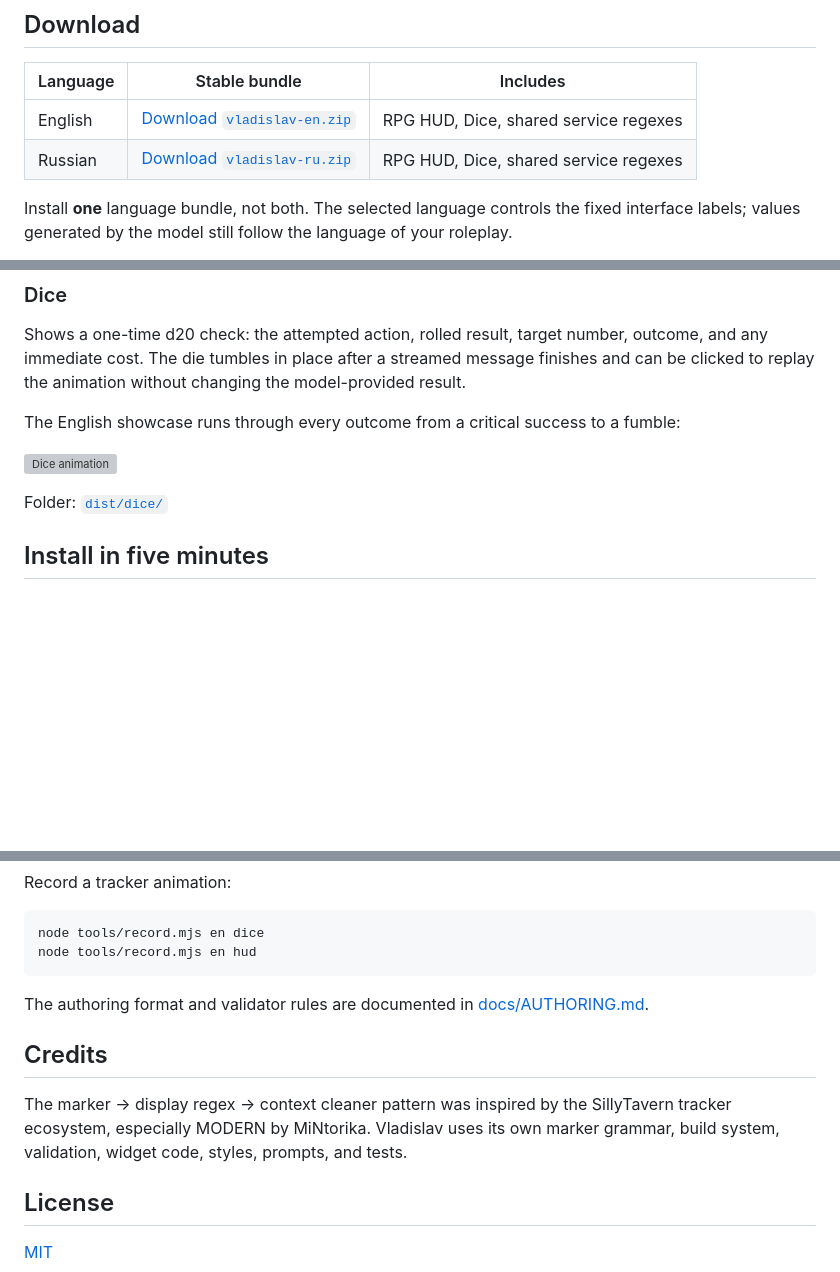
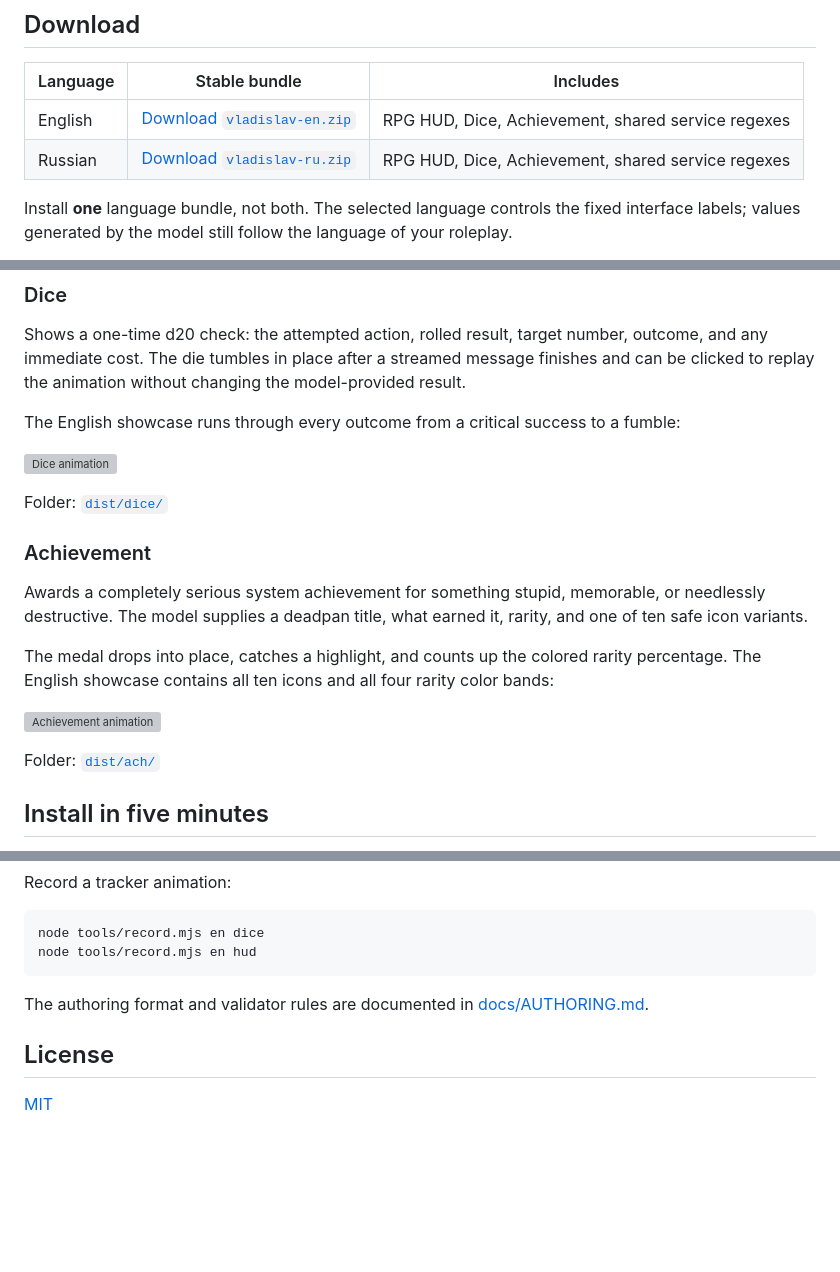
Before and after one commit to tankisthuieglot-hue/trackers-and-widgets, a Markdown page: README.md, 3 parts joined by grey strips. GitHub-like rendering; blank space fills up the shorter version; grey boxes are pictures that could not be loaded.

Commit message:
feat: promote Achievement to the stable pack

```diff
--- a/README.md
+++ b/README.md
@@ -12,8 +12,8 @@ context.
 
 | Language | Stable bundle | Includes |
 |---|---|---|
-| English | [Download `vladislav-en.zip`](https://github.com/tankisthuieglot-hue/vladislav/releases/latest/download/vladislav-en.zip) | RPG HUD, Dice, shared service regexes |
-| Russian | [Download `vladislav-ru.zip`](https://github.com/tankisthuieglot-hue/vladislav/releases/latest/download/vladislav-ru.zip) | RPG HUD, Dice, shared service regexes |
+| English | [Download `vladislav-en.zip`](https://github.com/tankisthuieglot-hue/vladislav/releases/latest/download/vladislav-en.zip) | RPG HUD, Dice, Achievement, shared service regexes |
+| Russian | [Download `vladislav-ru.zip`](https://github.com/tankisthuieglot-hue/vladislav/releases/latest/download/vladislav-ru.zip) | RPG HUD, Dice, Achievement, shared service regexes |
 
 Install **one** language bundle, not both. The selected language controls the
 fixed interface labels; values generated by the model still follow the language
@@ -53,6 +53,20 @@ fumble:
 ![Dice animation](docs/media/dice-en.gif)
 
 Folder: [`dist/dice/`](dist/dice/)
+
+### Achievement
+
+Awards a completely serious system achievement for something stupid,
+memorable, or needlessly destructive. The model supplies a deadpan title,
+what earned it, rarity, and one of ten safe icon variants.
+
+The medal drops into place, catches a highlight, and counts up the colored
+rarity percentage. The English showcase contains all ten icons and all four
+rarity color bands:
+
+![Achievement animation](docs/media/ach-en.gif)
+
+Folder: [`dist/ach/`](dist/ach/)
 
 ## Install in five minutes
 
@@ -135,13 +149,6 @@ node tools/record.mjs en hud
 The authoring format and validator rules are documented in
 [docs/AUTHORING.md](docs/AUTHORING.md).
 
-## Credits
-
-The marker → display regex → context cleaner pattern was inspired by the
-SillyTavern tracker ecosystem, especially MODERN by MiNtorika. Vladislav uses
-its own marker grammar, build system, validation, widget code, styles, prompts,
-and tests.
-
 ## License
 
 [MIT](LICENSE)
```
Also changed, not shown: docs/media/ach-en.png (added), 15 other files.
